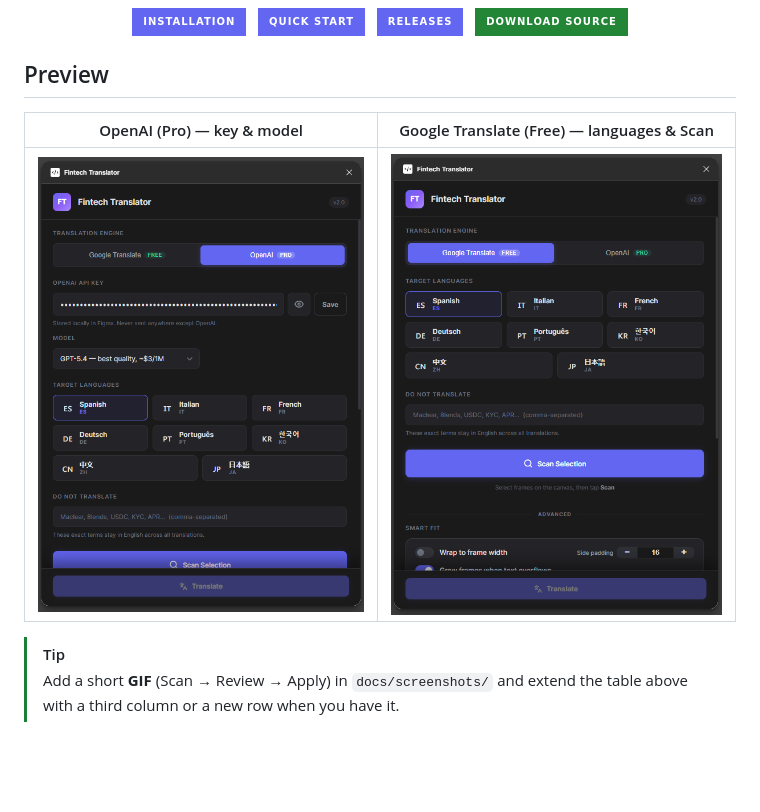
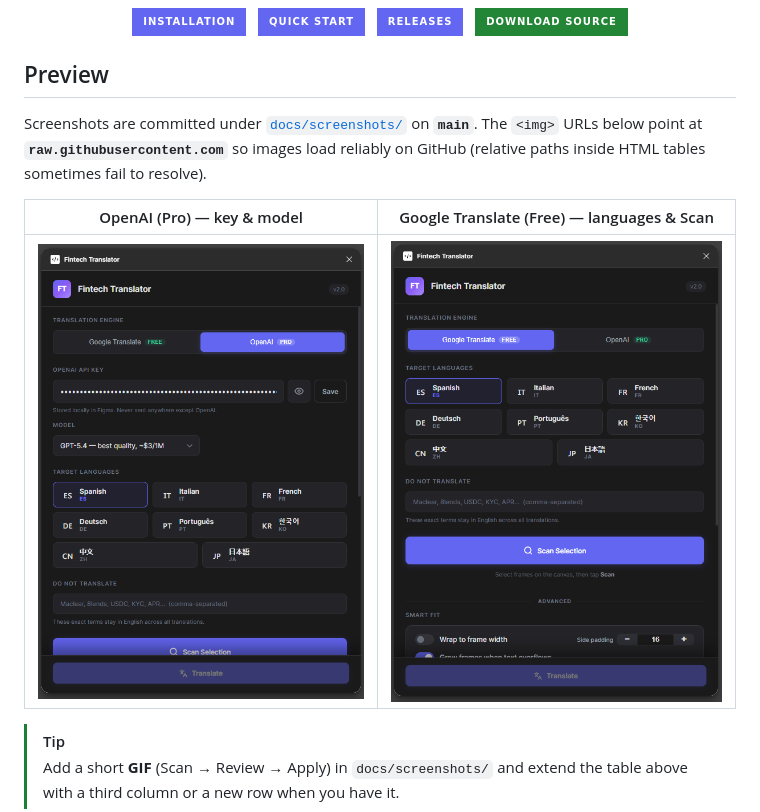
Before and after one commit to afloy011-spec/figma-fintech-translate, a Markdown page: README.md, the part around the change. GitHub-like rendering; badges without logos; blank space fills up the shorter version.

Commit message:
docs(readme): absolute raw.githubusercontent.com URLs for preview screenshots

```diff
--- a/README.md
+++ b/README.md
@@ -22,6 +22,8 @@
 
 ## Preview
 
+Screenshots are committed under [`docs/screenshots/`](docs/screenshots/) on **`main`**. The `<img>` URLs below point at **`raw.githubusercontent.com`** so images load reliably on GitHub (relative paths inside HTML tables sometimes fail to resolve).
+
 <table style="width:100%; border-collapse:collapse;">
   <thead>
     <tr>
@@ -32,10 +34,10 @@
   <tbody>
     <tr>
       <td style="vertical-align:top; padding:12px 8px;">
-        <img src="docs/screenshots/ui-pro-openai.png" alt="Fintech Translator: OpenAI Pro mode, API key, GPT model" width="100%" style="max-width:560px; border-radius:10px; border:1px solid #30363d; display:block; margin:0 auto;">
+        <img src="https://raw.githubusercontent.com/afloy011-spec/figma-fintech-translate/main/docs/screenshots/ui-pro-openai.png" alt="Fintech Translator: OpenAI Pro mode, API key, GPT model" width="100%" style="max-width:560px; border-radius:10px; border:1px solid #30363d; display:block; margin:0 auto;">
       </td>
       <td style="vertical-align:top; padding:12px 8px;">
-        <img src="docs/screenshots/ui-free-scan.png" alt="Fintech Translator: Free mode, target languages, Scan Selection" width="100%" style="max-width:560px; border-radius:10px; border:1px solid #30363d; display:block; margin:0 auto;">
+        <img src="https://raw.githubusercontent.com/afloy011-spec/figma-fintech-translate/main/docs/screenshots/ui-free-scan.png" alt="Fintech Translator: Free mode, target languages, Scan Selection" width="100%" style="max-width:560px; border-radius:10px; border:1px solid #30363d; display:block; margin:0 auto;">
       </td>
     </tr>
   </tbody>
```
